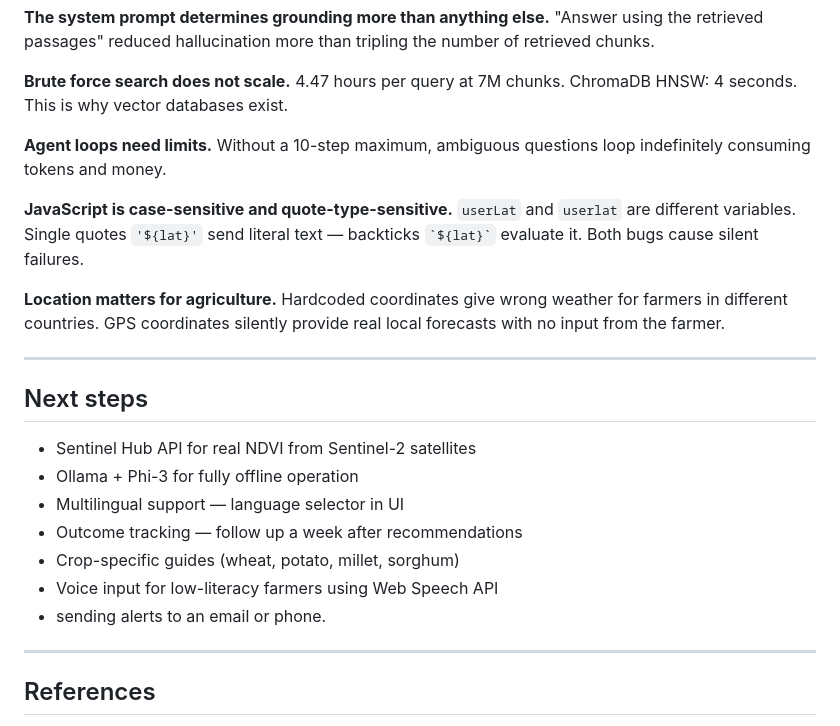
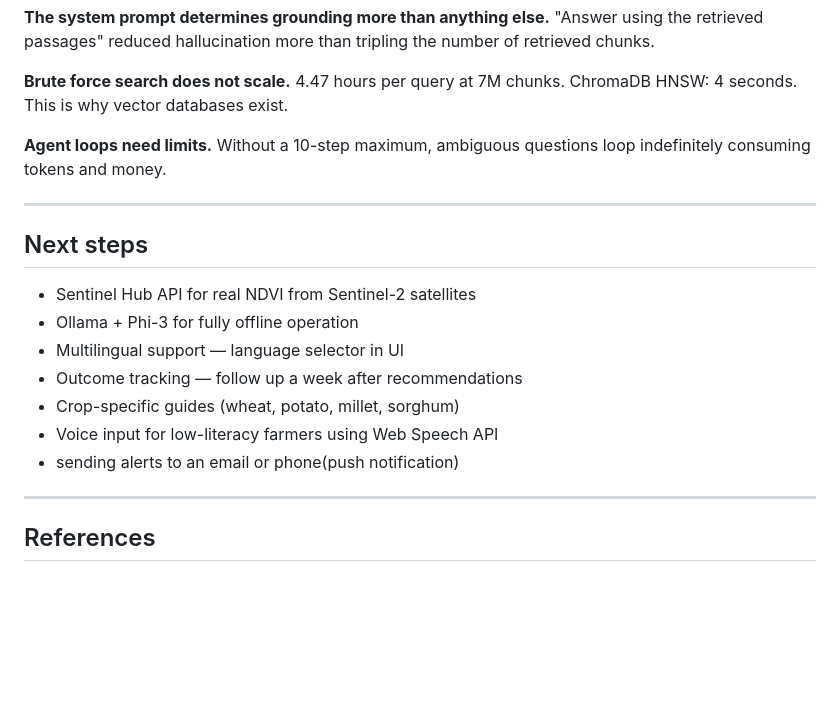
Before and after one commit to AmaniGudali95/farmbeats_Agentic_AI, a Markdown page: README.md, the part around the change. Drawn GitHub-style; blank space fills up the shorter version.

```diff
--- a/README.md
+++ b/README.md
@@ -341,12 +341,6 @@ Wrong embedder → near-zero scores → wrong answers returned confidently with
 **Agent loops need limits.**
 Without a 10-step maximum, ambiguous questions loop indefinitely consuming tokens and money.
 
-**JavaScript is case-sensitive and quote-type-sensitive.**
-`userLat` and `userlat` are different variables. Single quotes `'${lat}'` send literal text — backticks `` `${lat}` `` evaluate it. Both bugs cause silent failures.
-
-**Location matters for agriculture.**
-Hardcoded coordinates give wrong weather for farmers in different countries. GPS coordinates silently provide real local forecasts with no input from the farmer.
-
 ---
 
 ## Next steps
@@ -357,7 +351,7 @@ Hardcoded coordinates give wrong weather for farmers in different countries. GPS
 - Outcome tracking — follow up a week after recommendations
 - Crop-specific guides (wheat, potato, millet, sorghum)
 - Voice input for low-literacy farmers using Web Speech API
-- sending alerts to an email or phone.
+- sending alerts to an email or phone(push notification)
 
 ---
 
```
